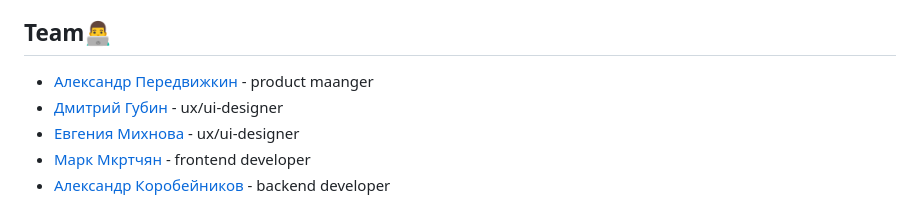
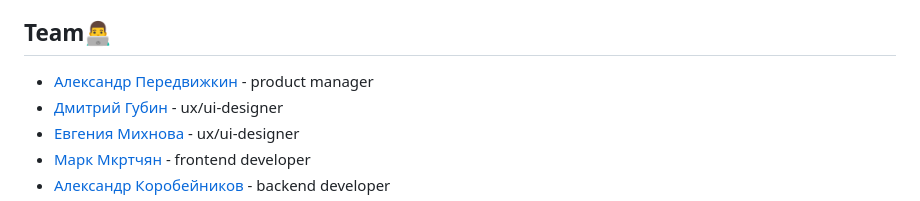
Before and after one commit to hellraiserxan/Animal-passport, a Markdown page: README.md, the part around the change. Rendered like a GitHub page.

```diff
--- a/README.md
+++ b/README.md
@@ -34,7 +34,7 @@
 
 ## Team👨‍💻
 
-- [Александр Передвижкин](https://github.com/fewuch) - product maanger
+- [Александр Передвижкин](https://github.com/fewuch) - product manager
 - [Дмитрий Губин](https://github.com/SlojnaSlojna) - ux/ui-designer
 - [Евгения Михнова](https://github.com/Eva-He-understands) - ux/ui-designer
 - [Марк Мкртчян](https://github.com/maRikOmarikexe) - frontend developer
```
